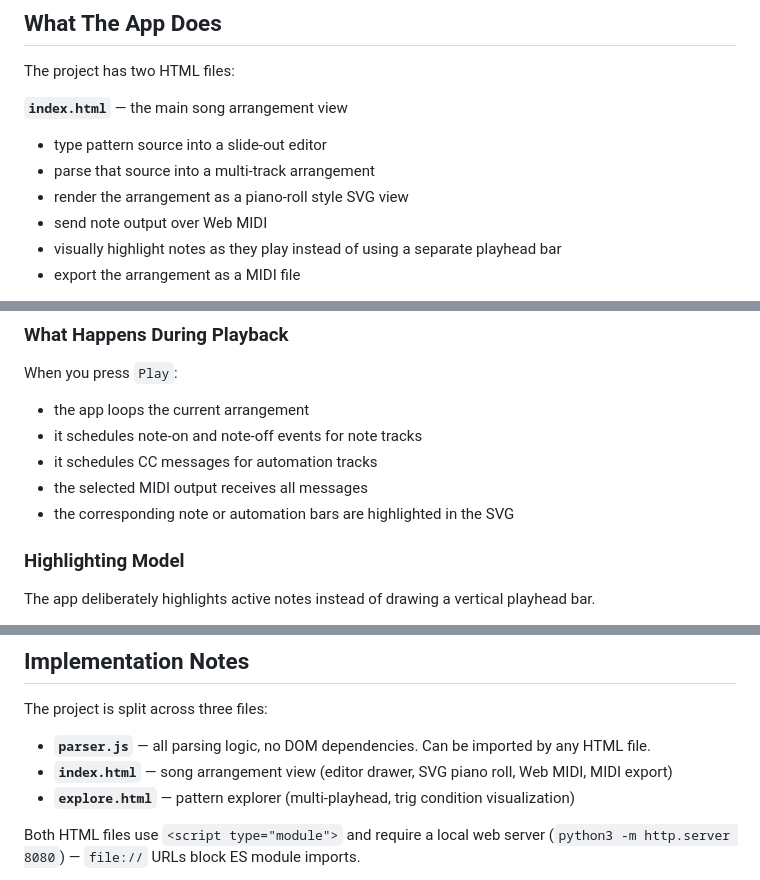
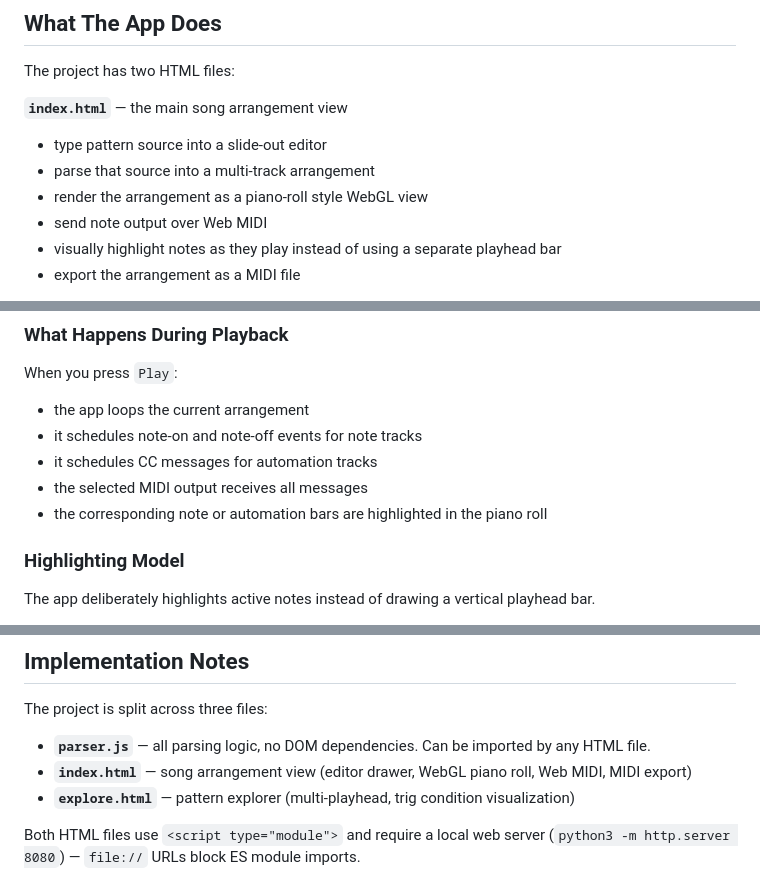
Before and after one commit to dnewcome/tidal-arranger, a Markdown page: README.md, 3 parts joined by grey strips. Rendered like a GitHub page.

```diff
--- a/README.md
+++ b/README.md
@@ -30,7 +30,7 @@ The project has two HTML files:
 
 - type pattern source into a slide-out editor
 - parse that source into a multi-track arrangement
-- render the arrangement as a piano-roll style SVG view
+- render the arrangement as a piano-roll style WebGL view
 - send note output over Web MIDI
 - visually highlight notes as they play instead of using a separate playhead bar
 - export the arrangement as a MIDI file
@@ -953,7 +967,7 @@ When you press `Play`:
 - it schedules note-on and note-off events for note tracks
 - it schedules CC messages for automation tracks
 - the selected MIDI output receives all messages
-- the corresponding note or automation bars are highlighted in the SVG
+- the corresponding note or automation bars are highlighted in the piano roll
 
 ### Highlighting Model
 
@@ -1019,7 +1039,7 @@ The parser does not currently implement:
 The project is split across three files:
 
 - **`parser.js`** — all parsing logic, no DOM dependencies. Can be imported by any HTML file.
-- **`index.html`** — song arrangement view (editor drawer, SVG piano roll, Web MIDI, MIDI export)
+- **`index.html`** — song arrangement view (editor drawer, WebGL piano roll, Web MIDI, MIDI export)
 - **`explore.html`** — pattern explorer (multi-playhead, trig condition visualization)
 
 Both HTML files use `<script type="module">` and require a local web server (`python3 -m http.server 8080`) — `file://` URLs block ES module imports.
```
Also changed, not shown: other parts of README.md (+23 -3 lines).
